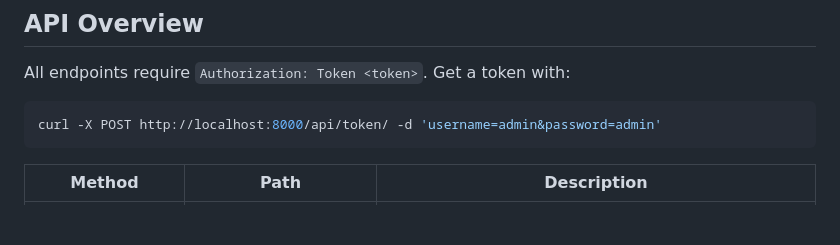
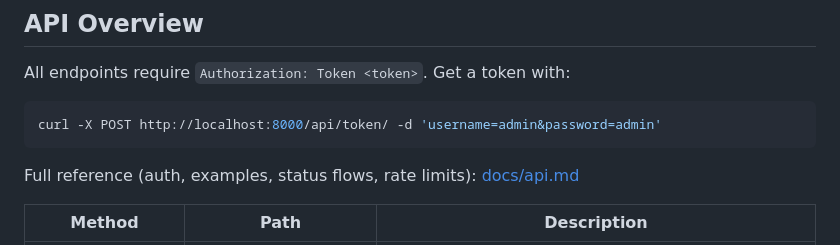
Before and after one commit to sami-rk/RoshanRAG, a Markdown page: README.md, the part around the change. Drawn GitHub-style; blank space fills up the shorter version.

````diff
--- a/README.md
+++ b/README.md
@@ -114,6 +114,8 @@ All endpoints require `Authorization: Token <token>`. Get a token with:
 curl -X POST http://localhost:8000/api/token/ -d 'username=admin&password=admin'
 ```
 
+Full reference (auth, examples, status flows, rate limits): [docs/api.md](docs/api.md)
+
 | Method | Path | Description |
 |---|---|---|
 | `POST` | `/api/documents/` | Upload a document (multipart: `file` required, `title` optional) |
````
Also changed, not shown: docs/api.md (added, +134 -0 lines).
